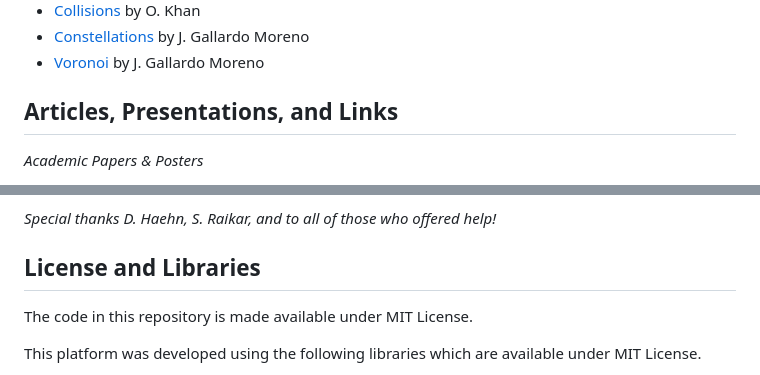
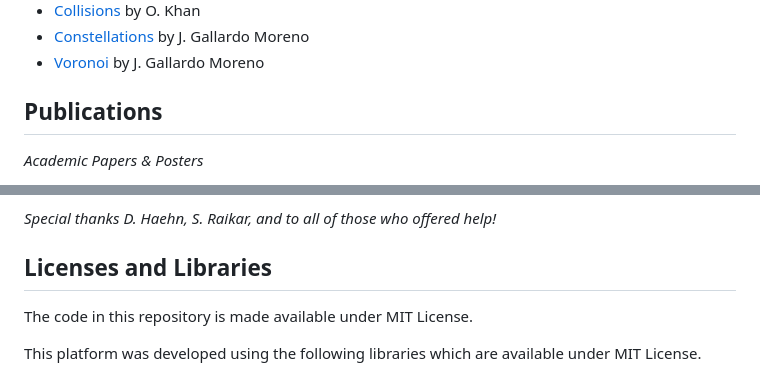
Before and after one commit to Algorithmically-Generated-Artwork/Drawing-Program, a Markdown page: README.md, 2 parts joined by grey strips. Drawn GitHub-style.

```diff
--- a/README.md
+++ b/README.md
@@ -74,7 +52,7 @@ Blog Article: https://michaelwehar.wordpress.com/2022/07/23/algorithmically-gene
 - [Constellations](https://michaelwehar.wordpress.com/2025/03/11/algoart-15-consellations/) by J. Gallardo Moreno
 - [Voronoi](https://michaelwehar.wordpress.com/2025/03/12/algoart-16-voronoi/) by J. Gallardo Moreno
 
-## Articles, Presentations, and Links
+## Publications
 
 *Academic Papers & Posters*
 
@@ -146,7 +123,7 @@ During Spring 2023, students from [CS410](https://cs410.net) @ UMass Boston fork
 
 *Special thanks D. Haehn, S. Raikar, and to all of those who offered help!*
 
-## License and Libraries
+## Licenses and Libraries
 
 The code in this repository is made available under MIT License.
 
```
Also changed, not shown: other parts of README.md (+9 -32 lines).
